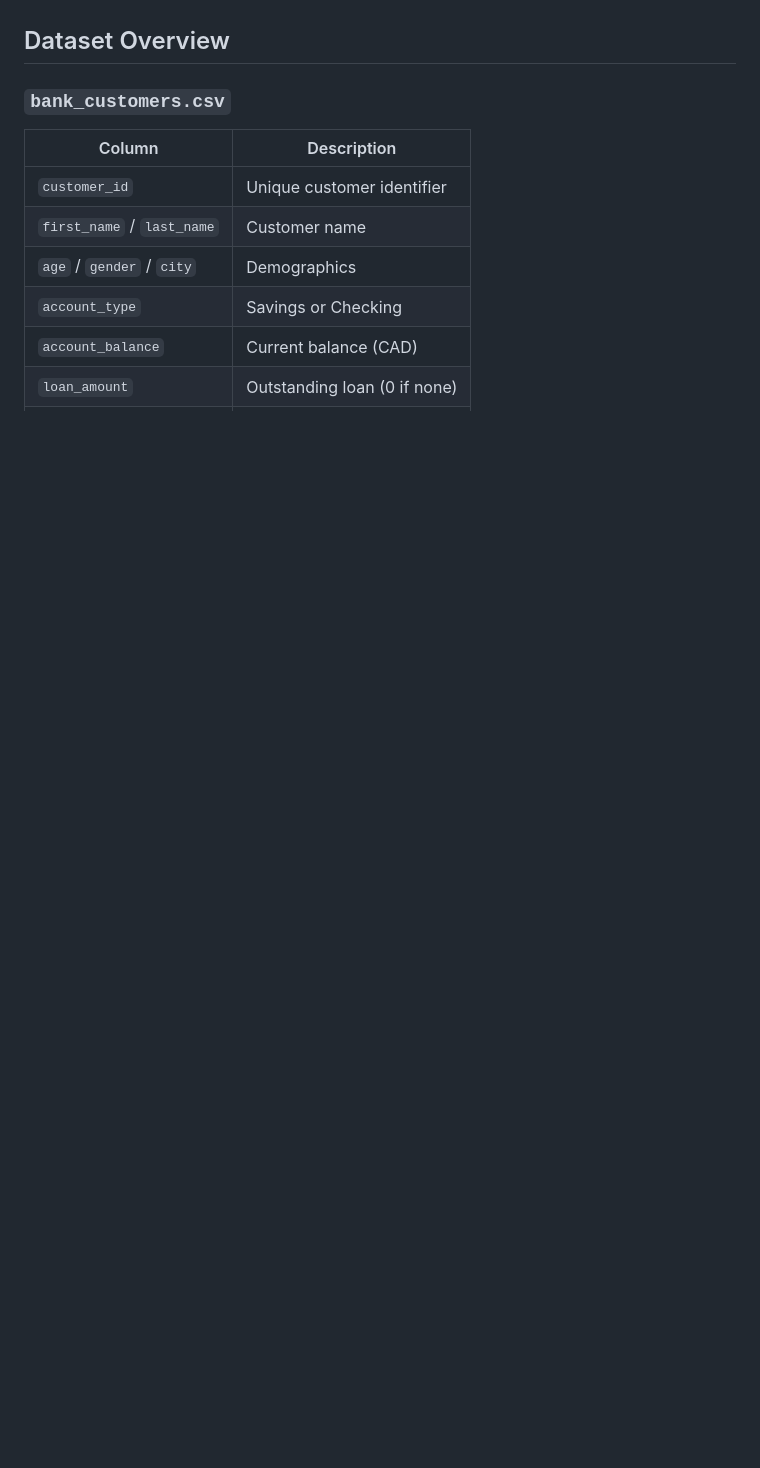
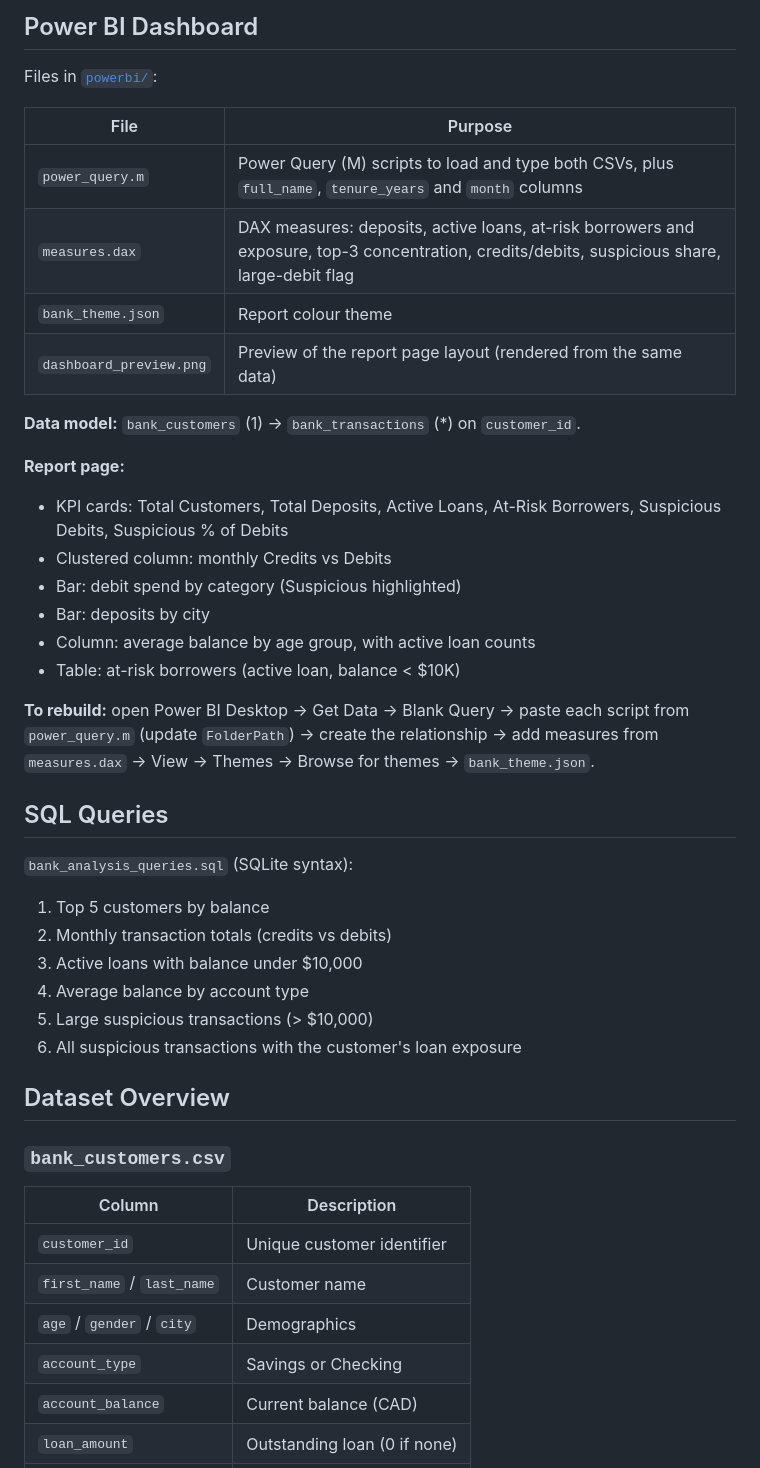
Before and after one commit to Eihtoo1111/Bank-Customer-Analysis, a Markdown page: README.md, the part around one of its changes. Rendered like a GitHub page; blank space fills up the shorter version.

```diff
--- a/README.md
+++ b/README.md
@@ -3,3 +21,33 @@ A data analysis portfolio project using a simulated bank customer dataset. Cover
+## Power BI Dashboard
+Files in [`powerbi/`](powerbi):
+
+| File | Purpose |
+|---|---|
+| `power_query.m` | Power Query (M) scripts to load and type both CSVs, plus `full_name`, `tenure_years` and `month` columns |
+| `measures.dax` | DAX measures: deposits, active loans, at-risk borrowers and exposure, top-3 concentration, credits/debits, suspicious share, large-debit flag |
+| `bank_theme.json` | Report colour theme |
+| `dashboard_preview.png` | Preview of the report page layout (rendered from the same data) |
+
+**Data model:** `bank_customers` (1) → `bank_transactions` (*) on `customer_id`.
+
+**Report page:**
+- KPI cards: Total Customers, Total Deposits, Active Loans, At-Risk Borrowers, Suspicious Debits, Suspicious % of Debits
+- Clustered column: monthly Credits vs Debits
+- Bar: debit spend by category (Suspicious highlighted)
+- Bar: deposits by city
+- Column: average balance by age group, with active loan counts
+- Table: at-risk borrowers (active loan, balance < $10K)
+
+**To rebuild:** open Power BI Desktop → Get Data → Blank Query → paste each script from `power_query.m` (update `FolderPath`) → create the relationship → add measures from `measures.dax` → View → Themes → Browse for themes → `bank_theme.json`.
+
+## SQL Queries
+`bank_analysis_queries.sql` (SQLite syntax):
+1. Top 5 customers by balance
+2. Monthly transaction totals (credits vs debits)
+3. Active loans with balance under $10,000
+4. Average balance by account type
+5. Large suspicious transactions (> $10,000)
+6. All suspicious transactions with the customer's loan exposure
 
 ## Dataset Overview
 
```
Also changed, not shown: other parts of README.md (+24 -1 lines), powerbi/dashboard_preview.png (added), 4 other files.
